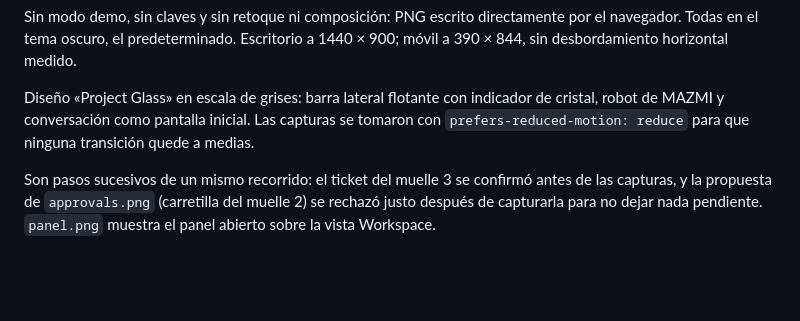
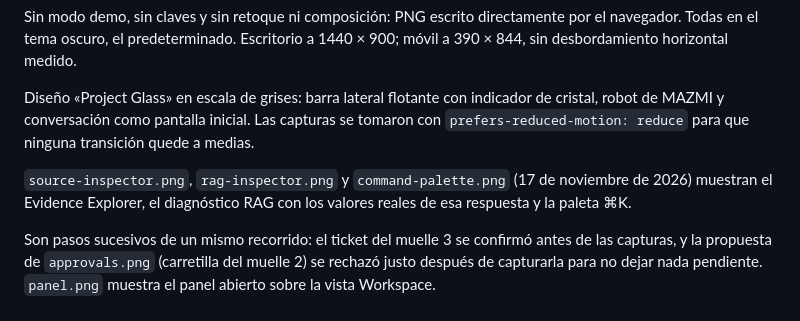
Before and after one commit to LucaMZM/mazmi-ops-copilot, a Markdown page: docs/screenshots/README.md, the part around the change. Drawn GitHub-style; blank space fills up the shorter version.

```diff
--- a/docs/screenshots/README.md
+++ b/docs/screenshots/README.md
@@ -10,4 +10,6 @@ Sin modo demo, sin claves y sin retoque ni composición: PNG escrito directament
 
 Diseño «Project Glass» en escala de grises: barra lateral flotante con indicador de cristal, robot de MAZMI y conversación como pantalla inicial. Las capturas se tomaron con `prefers-reduced-motion: reduce` para que ninguna transición quede a medias.
 
+`source-inspector.png`, `rag-inspector.png` y `command-palette.png` (17 de noviembre de 2026) muestran el Evidence Explorer, el diagnóstico RAG con los valores reales de esa respuesta y la paleta ⌘K.
+
 Son pasos sucesivos de un mismo recorrido: el ticket del muelle 3 se confirmó antes de las capturas, y la propuesta de `approvals.png` (carretilla del muelle 2) se rechazó justo después de capturarla para no dejar nada pendiente. `panel.png` muestra el panel abierto sobre la vista Workspace.
```
Also changed, not shown: README.md (+11 -2 lines), docs/screenshots/command-palette.png (added), docs/screenshots/rag-inspector.png (added), docs/screenshots/source-inspector.png.
